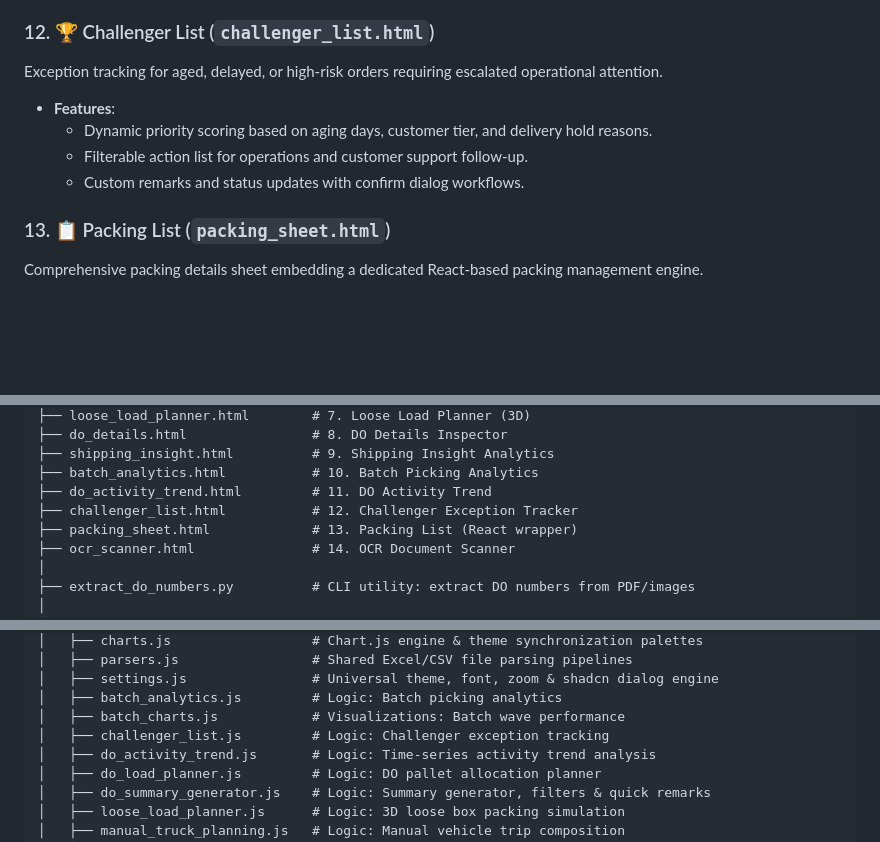
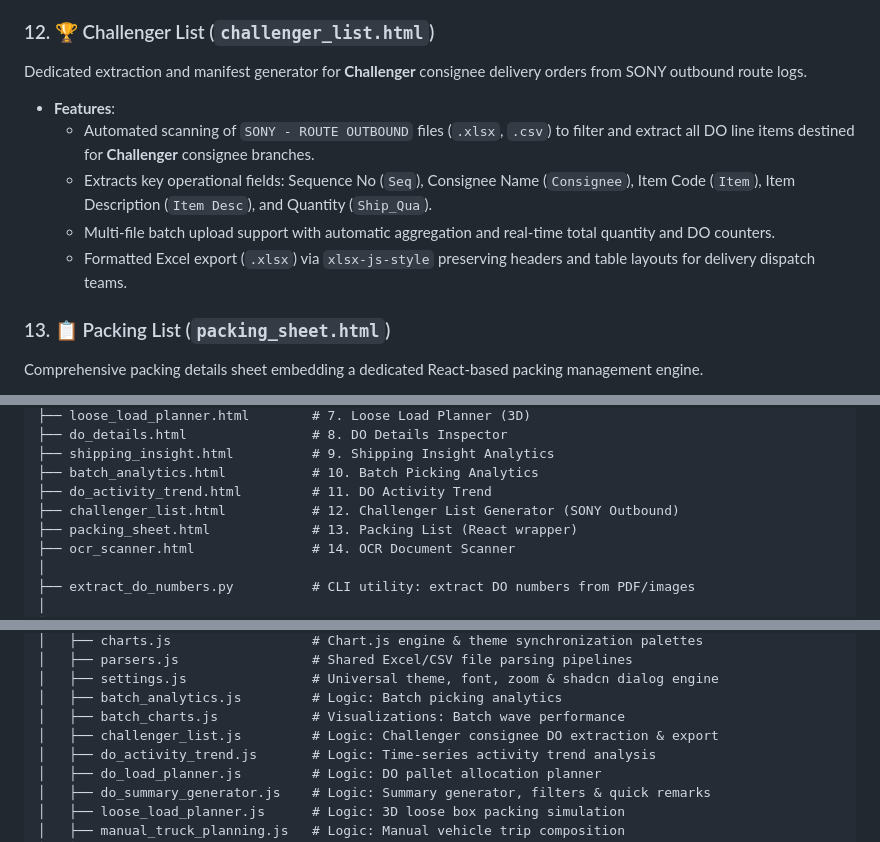
Before and after one commit to topjohnnywu/do-insight-system-v5, a Markdown page: README.md, 3 parts joined by grey strips. Rendered like a GitHub page; blank space fills up the shorter version.

Commit message:
docs: correct Challenger List description in README to reflect SONY Challenger DO extraction

```diff
--- a/README.md
+++ b/README.md
@@ -121,11 +121,12 @@ Time-series activity tracking comparing daily, weekly, and monthly delivery orde
   - Moving averages and trend forecasting for logistics capacity planning.
 
 ### 12. 🏆 Challenger List (`challenger_list.html`)
-Exception tracking for aged, delayed, or high-risk orders requiring escalated operational attention.
+Dedicated extraction and manifest generator for **Challenger** consignee delivery orders from SONY outbound route logs.
 - **Features**:
-  - Dynamic priority scoring based on aging days, customer tier, and delivery hold reasons.
-  - Filterable action list for operations and customer support follow-up.
-  - Custom remarks and status updates with confirm dialog workflows.
+  - Automated scanning of `SONY - ROUTE OUTBOUND` files (`.xlsx`, `.csv`) to filter and extract all DO line items destined for **Challenger** consignee branches.
+  - Extracts key operational fields: Sequence No (`Seq`), Consignee Name (`Consignee`), Item Code (`Item`), Item Description (`Item Desc`), and Quantity (`Ship_Qua`).
+  - Multi-file batch upload support with automatic aggregation and real-time total quantity and DO counters.
+  - Formatted Excel export (`.xlsx`) via `xlsx-js-style` preserving headers and table layouts for delivery dispatch teams.
 
 ### 13. 📋 Packing List (`packing_sheet.html`)
 Comprehensive packing details sheet embedding a dedicated React-based packing management engine.
@@ -233,7 +234,7 @@ do-insight-system-v5/
 ├── shipping_insight.html          # 9. Shipping Insight Analytics
 ├── batch_analytics.html           # 10. Batch Picking Analytics
 ├── do_activity_trend.html         # 11. DO Activity Trend
-├── challenger_list.html           # 12. Challenger Exception Tracker
+├── challenger_list.html           # 12. Challenger List Generator (SONY Outbound)
 ├── packing_sheet.html             # 13. Packing List (React wrapper)
 ├── ocr_scanner.html               # 14. OCR Document Scanner
 │
@@ -252,7 +253,7 @@ do-insight-system-v5/
 │   ├── settings.js                # Universal theme, font, zoom & shadcn dialog engine
 │   ├── batch_analytics.js         # Logic: Batch picking analytics
 │   ├── batch_charts.js            # Visualizations: Batch wave performance
-│   ├── challenger_list.js         # Logic: Challenger exception tracking
+│   ├── challenger_list.js         # Logic: Challenger consignee DO extraction & export
 │   ├── do_activity_trend.js       # Logic: Time-series activity trend analysis
 │   ├── do_load_planner.js         # Logic: DO pallet allocation planner
 │   ├── do_summary_generator.js    # Logic: Summary generator, filters & quick remarks
```
